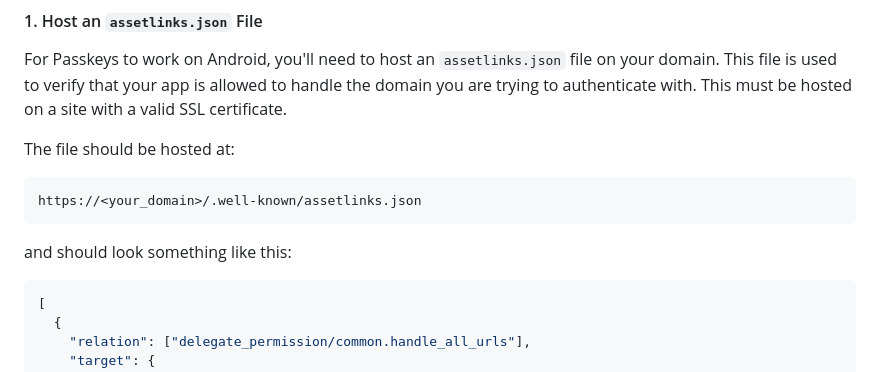
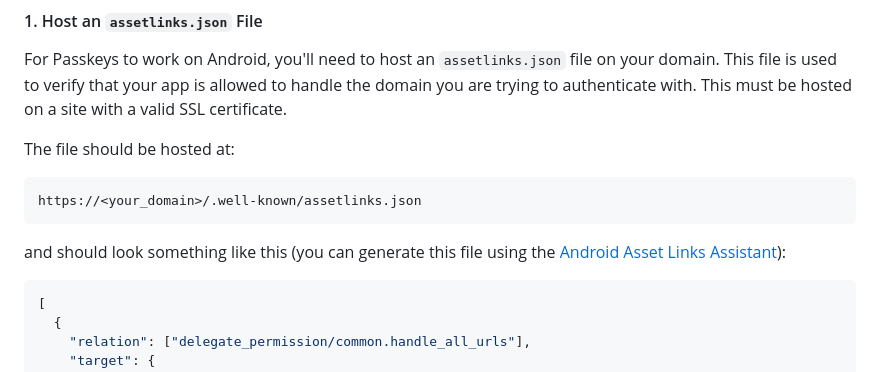
Before and after one commit to peterferguson/react-native-passkeys, a Markdown page: README.md, the part around the change. Drawn GitHub-style.

Commit message:
chore: update readme

````diff
--- a/README.md
+++ b/README.md
@@ -92,7 +92,7 @@ The file should be hosted at:
 https://<your_domain>/.well-known/assetlinks.json
 ```
 
-and should look something like this:
+and should look something like this (you can generate this file using the [Android Asset Links Assistant](https://developers.google.com/digital-asset-links/tools/generator)):
 
 ```json
 [
````
